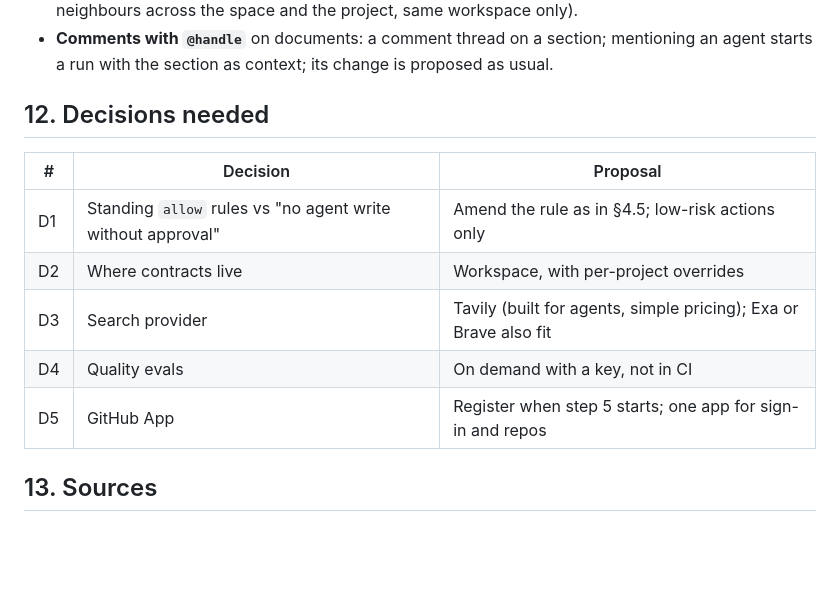
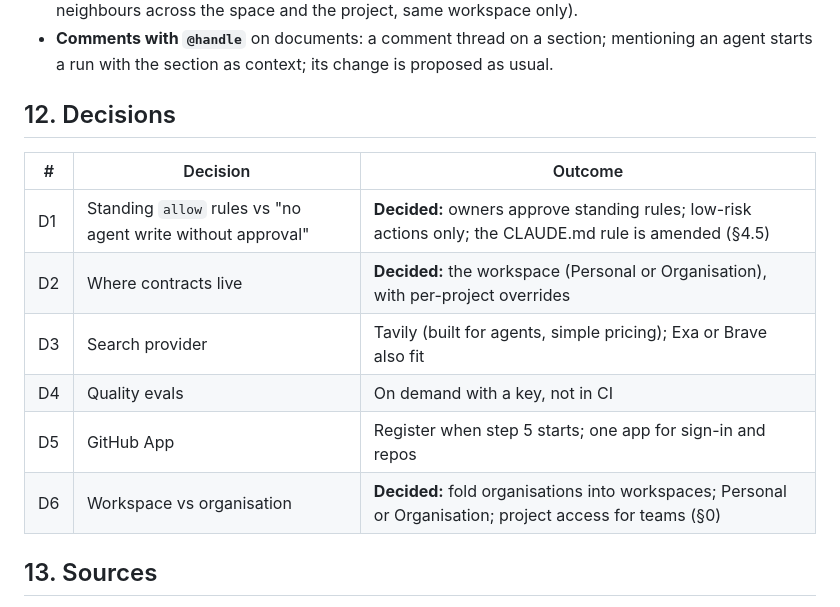
Before and after one commit to adeyemiadekunle/dotrix, a Markdown page: docs/agents-v2.md, the part around one of its changes. Rendered like a GitHub page; blank space fills up the shorter version.

```diff
--- a/docs/agents-v2.md
+++ b/docs/agents-v2.md
@@ -453,15 +488,16 @@ something changed, with proposed document updates to approve.
 - **Comments with `@handle`** on documents: a comment thread on a section; mentioning an
   agent starts a run with the section as context; its change is proposed as usual.
 
-## 12. Decisions needed
+## 12. Decisions
 
-| # | Decision | Proposal |
+| # | Decision | Outcome |
 |---|---|---|
-| D1 | Standing `allow` rules vs "no agent write without approval" | Amend the rule as in §4.5; low-risk actions only |
-| D2 | Where contracts live | Workspace, with per-project overrides |
+| D1 | Standing `allow` rules vs "no agent write without approval" | **Decided:** owners approve standing rules; low-risk actions only; the CLAUDE.md rule is amended (§4.5) |
+| D2 | Where contracts live | **Decided:** the workspace (Personal or Organisation), with per-project overrides |
 | D3 | Search provider | Tavily (built for agents, simple pricing); Exa or Brave also fit |
 | D4 | Quality evals | On demand with a key, not in CI |
 | D5 | GitHub App | Register when step 5 starts; one app for sign-in and repos |
+| D6 | Workspace vs organisation | **Decided:** fold organisations into workspaces; Personal or Organisation; project access for teams (§0) |
 
 ## 13. Sources
 
```
Also changed, not shown: other parts of docs/agents-v2.md (+41 -6 lines), CLAUDE.md (+13 -2 lines).
